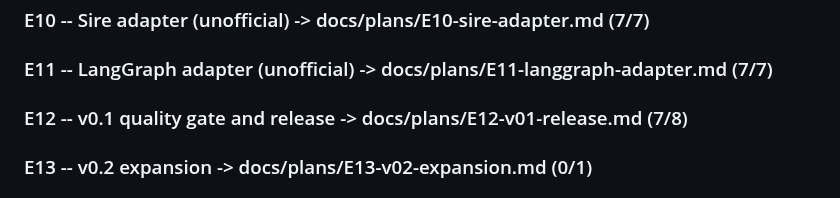
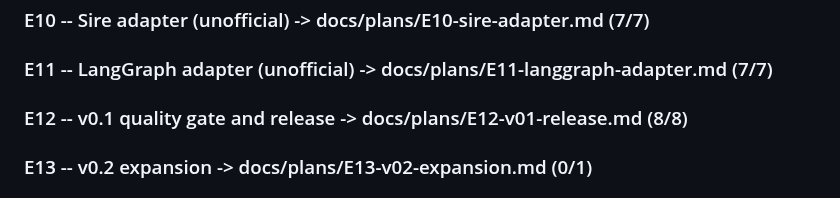
Before and after one commit to agentgavel/agentgavel, a Markdown page: docs/plan.md, the part around the change. GitHub-like rendering.

Commit message:
docs: mark E12 8/8 after v0.1.0 tag

```diff
--- a/docs/plan.md
+++ b/docs/plan.md
@@ -103,7 +103,7 @@ Split layout. Frontier epics E1-E12 are `fidelity: executable`. E13-E15 are
 
 ### E11 -- LangGraph adapter (unofficial)  -> docs/plans/E11-langgraph-adapter.md  (7/7)
 
-### E12 -- v0.1 quality gate and release  -> docs/plans/E12-v01-release.md  (7/8)
+### E12 -- v0.1 quality gate and release  -> docs/plans/E12-v01-release.md  (8/8)
 
 ### E13 -- v0.2 expansion  -> docs/plans/E13-v02-expansion.md  (0/1)
 
```
